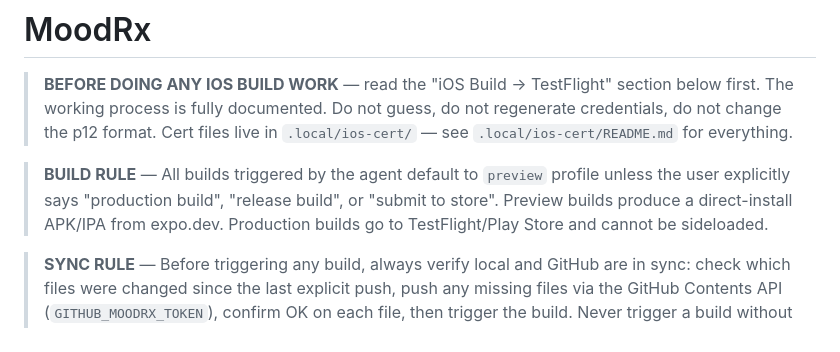
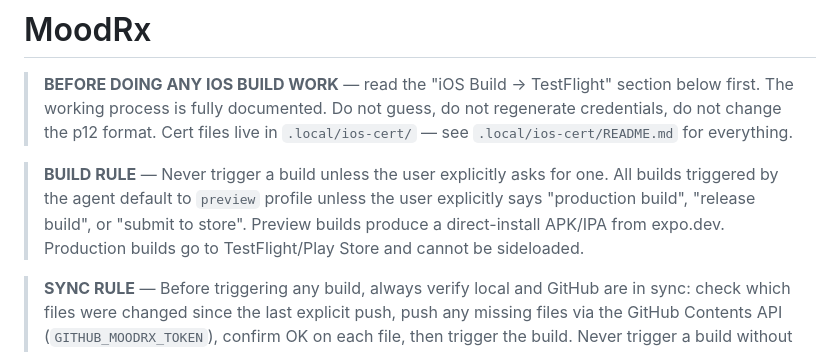
Before and after one commit to soul2fade/moodrx, a Markdown page: replit.md, the part around the change. Drawn GitHub-style.

Commit message:
chore: build rule — never trigger without explicit user request

```diff
--- a/replit.md
+++ b/replit.md
@@ -4,7 +4,7 @@
 > The working process is fully documented. Do not guess, do not regenerate credentials, do not change the p12 format.
 > Cert files live in `.local/ios-cert/` — see `.local/ios-cert/README.md` for everything.
 
-> **BUILD RULE** — All builds triggered by the agent default to `preview` profile unless the user explicitly says "production build", "release build", or "submit to store". Preview builds produce a direct-install APK/IPA from expo.dev. Production builds go to TestFlight/Play Store and cannot be sideloaded.
+> **BUILD RULE** — Never trigger a build unless the user explicitly asks for one. All builds triggered by the agent default to `preview` profile unless the user explicitly says "production build", "release build", or "submit to store". Preview builds produce a direct-install APK/IPA from expo.dev. Production builds go to TestFlight/Play Store and cannot be sideloaded.
 
 > **SYNC RULE** — Before triggering any build, always verify local and GitHub are in sync: check which files were changed since the last explicit push, push any missing files via the GitHub Contents API (`GITHUB_MOODRX_TOKEN`), confirm OK on each file, then trigger the build. Never trigger a build without completing this check first.
 
```
